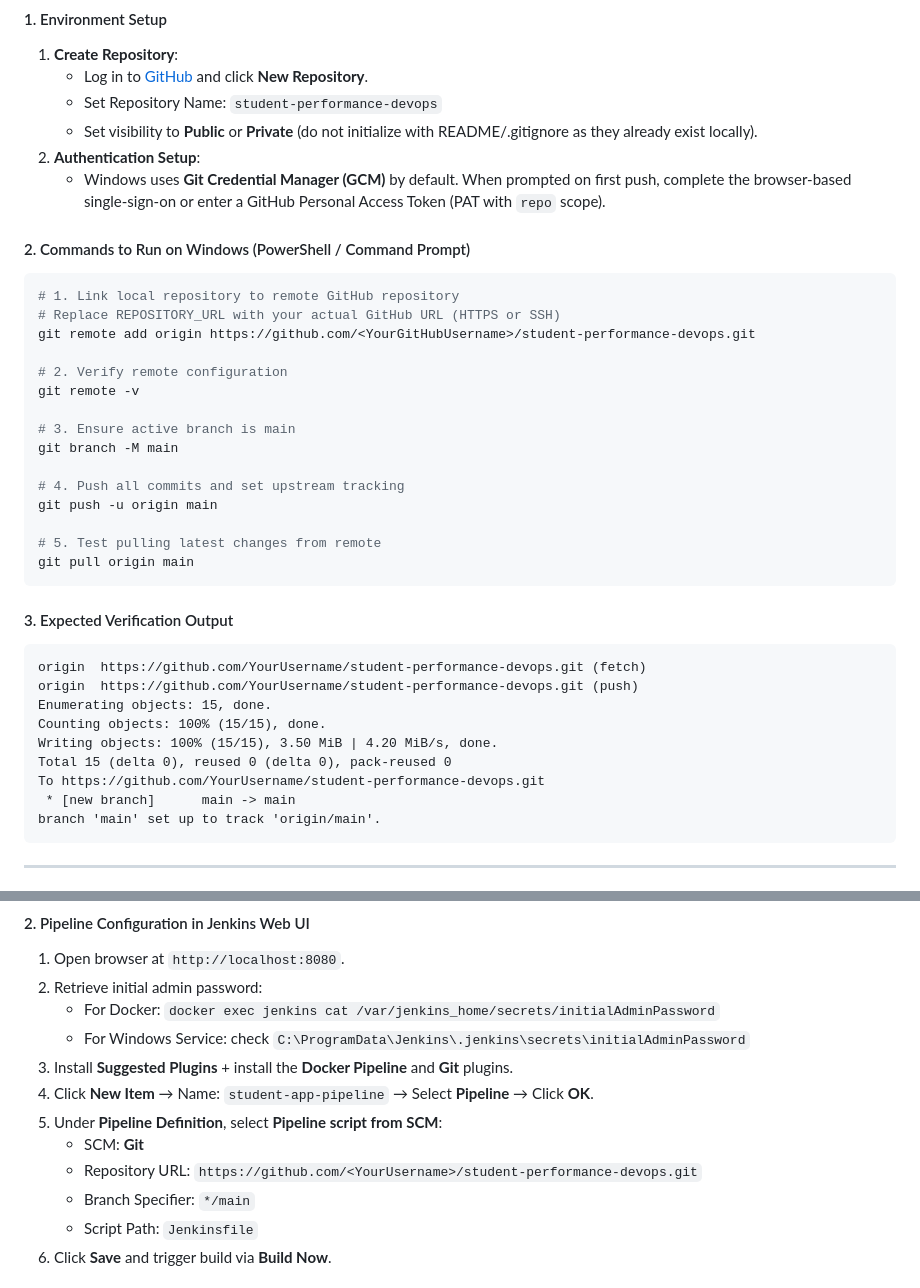
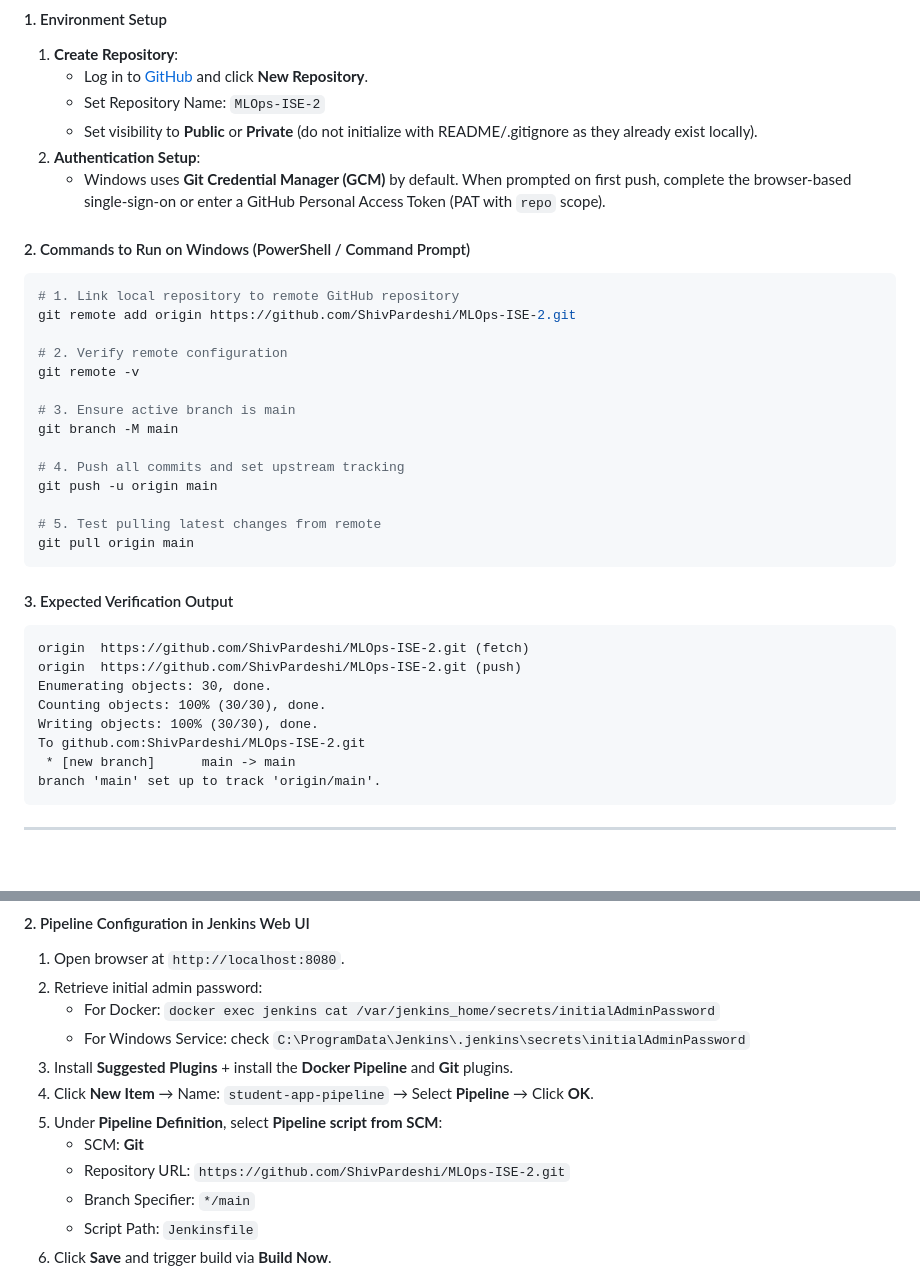
Before and after one commit to ShivPardeshi/MLOps-ISE-2, a Markdown page: DevOps_ISE2_Submission_Report.md, 2 parts joined by grey strips. Drawn GitHub-style; blank space fills up the shorter version.

Commit message:
docs: Update GitHub repository references to ShivPardeshi/MLOps-ISE-2

````diff
--- a/DevOps_ISE2_Submission_Report.md
+++ b/DevOps_ISE2_Submission_Report.md
@@ -160,7 +160,7 @@ Initialized empty Git repository in C:/Users/.../MLOps ISE 2/.git/
 #### 1. Environment Setup
 1. **Create Repository**:
    - Log in to [GitHub](https://github.com) and click **New Repository**.
-   - Set Repository Name: `student-performance-devops`
+   - Set Repository Name: `MLOps-ISE-2`
    - Set visibility to **Public** or **Private** (do not initialize with README/.gitignore as they already exist locally).
 2. **Authentication Setup**:
    - Windows uses **Git Credential Manager (GCM)** by default. When prompted on first push, complete the browser-based single-sign-on or enter a GitHub Personal Access Token (PAT with `repo` scope).
@@ -169,8 +169,7 @@ Initialized empty Git repository in C:/Users/.../MLOps ISE 2/.git/
 
 ```powershell
 # 1. Link local repository to remote GitHub repository
-# Replace REPOSITORY_URL with your actual GitHub URL (HTTPS or SSH)
-git remote add origin https://github.com/<YourGitHubUsername>/student-performance-devops.git
+git remote add origin https://github.com/ShivPardeshi/MLOps-ISE-2.git
 
 # 2. Verify remote configuration
 git remote -v
@@ -187,13 +186,12 @@ git pull origin main
 
 #### 3. Expected Verification Output
 ```text
-origin  https://github.com/YourUsername/student-performance-devops.git (fetch)
-origin  https://github.com/YourUsername/student-performance-devops.git (push)
-Enumerating objects: 15, done.
-Counting objects: 100% (15/15), done.
-Writing objects: 100% (15/15), 3.50 MiB | 4.20 MiB/s, done.
-Total 15 (delta 0), reused 0 (delta 0), pack-reused 0
-To https://github.com/YourUsername/student-performance-devops.git
+origin  https://github.com/ShivPardeshi/MLOps-ISE-2.git (fetch)
+origin  https://github.com/ShivPardeshi/MLOps-ISE-2.git (push)
+Enumerating objects: 30, done.
+Counting objects: 100% (30/30), done.
+Writing objects: 100% (30/30), done.
+To github.com:ShivPardeshi/MLOps-ISE-2.git
  * [new branch]      main -> main
 branch 'main' set up to track 'origin/main'.
 ```
@@ -301,7 +299,7 @@ docker run -d -p 8080:8080 -p 50000:50000 `
 4. Click **New Item** → Name: `student-app-pipeline` → Select **Pipeline** → Click **OK**.
 5. Under **Pipeline Definition**, select **Pipeline script from SCM**:
    - SCM: **Git**
-   - Repository URL: `https://github.com/<YourUsername>/student-performance-devops.git`
+   - Repository URL: `https://github.com/ShivPardeshi/MLOps-ISE-2.git`
    - Branch Specifier: `*/main`
    - Script Path: `Jenkinsfile`
 6. Click **Save** and trigger build via **Build Now**.
````
